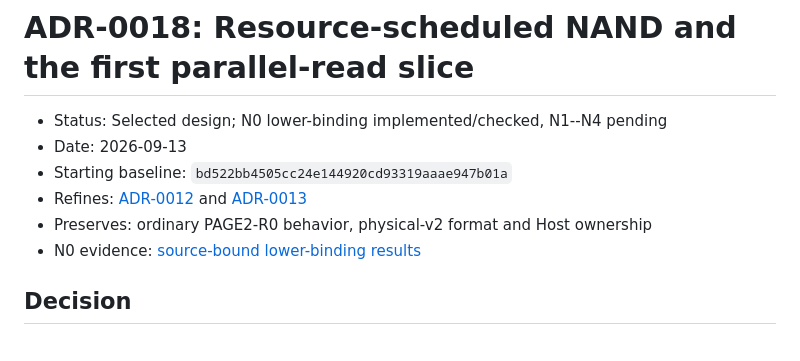
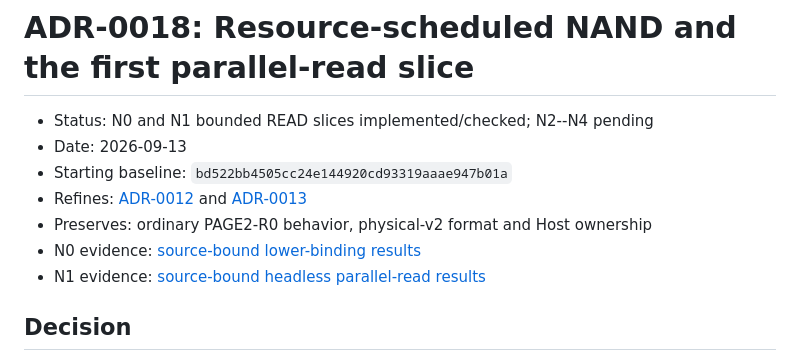
Before and after one commit to Evanshenf/ssd-firmware-lab, a Markdown page: docs/adr/0018-resource-scheduled-nand-read-lab.md, the part around the change. GitHub-like rendering.

```diff
--- a/docs/adr/0018-resource-scheduled-nand-read-lab.md
+++ b/docs/adr/0018-resource-scheduled-nand-read-lab.md
@@ -3,13 +3,14 @@
 
 # ADR-0018: Resource-scheduled NAND and the first parallel-read slice
 
-- Status: Selected design; N0 lower-binding implemented/checked, N1--N4 pending
+- Status: N0 and N1 bounded READ slices implemented/checked; N2--N4 pending
 - Date: 2026-09-13
 - Starting baseline: `bd522bb4505cc24e144920cd93319aaae947b01a`
 - Refines: [ADR-0012](0012-versioned-physical-nand-media.md) and
   [ADR-0013](0013-scalable-ftl-and-page-windows.md)
 - Preserves: ordinary PAGE2-R0 behavior, physical-v2 format and Host ownership
 - N0 evidence: [source-bound lower-binding results](../results/2026-09-13-nand-read-lab.md)
+- N1 evidence: [source-bound headless parallel-read results](../results/2026-09-13-ftl-parallel-read.md)
 
 ## Decision
 
```
Also changed, not shown: core/ftl-scale/README.md (+22 -0 lines), docs/results/2026-09-13-ftl-parallel-read.md (added, +112 -0 lines).
